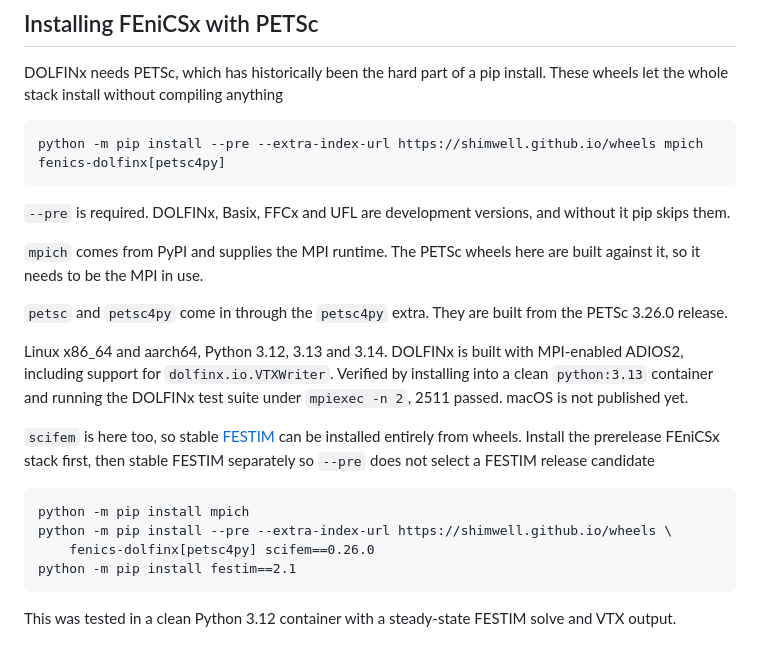
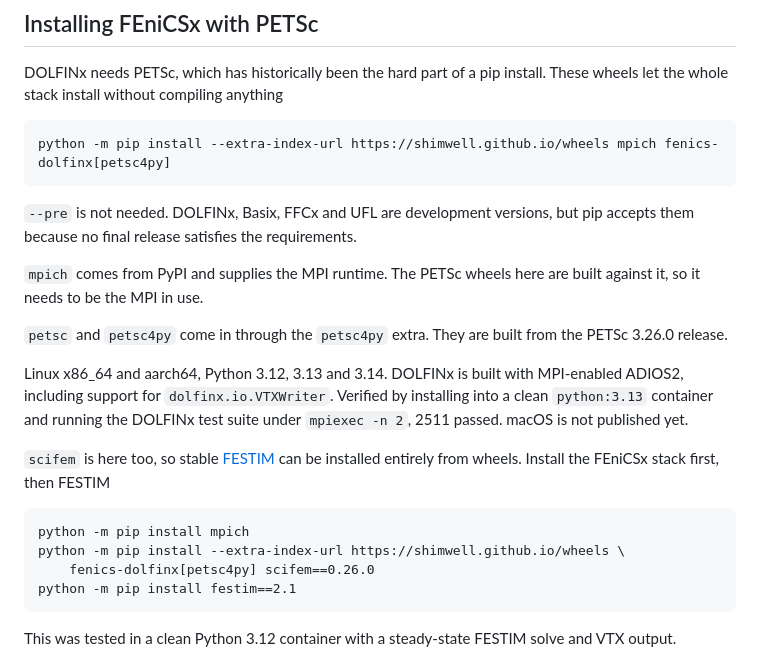
Before and after one commit to shimwell/wheels, a Markdown page: README.md, the part around the change. Rendered like a GitHub page.

Commit message:
Drop --pre from the FEniCSx install commands
pip accepts a pre-release when no final release satisfies the
requirement. There is no final fenics-dolfinx 0.12, and its dependency
specifiers such as fenics-basix>=0.12.0.dev0 exclude the older final
releases on PyPI, so the dev stack installs without --pre.

Checked with pip install --dry-run against the live index in clean
python:3.12, 3.13 and 3.14 containers, for both the DOLFINx command and
the one with scifem==0.26.0: all wheels, no sdists.

````diff
--- a/README.md
+++ b/README.md
@@ -64,10 +64,10 @@ Using the above pip install method will automatically select the correct wheel f
 DOLFINx needs PETSc, which has historically been the hard part of a pip install. These wheels let the whole stack install without compiling anything
 
 ```
-python -m pip install --pre --extra-index-url https://shimwell.github.io/wheels mpich fenics-dolfinx[petsc4py]
+python -m pip install --extra-index-url https://shimwell.github.io/wheels mpich fenics-dolfinx[petsc4py]
 ```
 
-`--pre` is required. DOLFINx, Basix, FFCx and UFL are development versions, and without it pip skips them.
+`--pre` is not needed. DOLFINx, Basix, FFCx and UFL are development versions, but pip accepts them because no final release satisfies the requirements.
 
 `mpich` comes from PyPI and supplies the MPI runtime. The PETSc wheels here are built against it, so it needs to be the MPI in use.
 
@@ -75,11 +75,11 @@ python -m pip install --pre --extra-index-url https://shimwell.github.io/wheels
 
 Linux x86_64 and aarch64, Python 3.12, 3.13 and 3.14. DOLFINx is built with MPI-enabled ADIOS2, including support for `dolfinx.io.VTXWriter`. Verified by installing into a clean `python:3.13` container and running the DOLFINx test suite under `mpiexec -n 2`, 2511 passed. macOS is not published yet.
 
-`scifem` is here too, so stable [FESTIM](https://github.com/festim-dev/FESTIM) can be installed entirely from wheels. Install the prerelease FEniCSx stack first, then stable FESTIM separately so `--pre` does not select a FESTIM release candidate
+`scifem` is here too, so stable [FESTIM](https://github.com/festim-dev/FESTIM) can be installed entirely from wheels. Install the FEniCSx stack first, then FESTIM
 
 ```
 python -m pip install mpich
-python -m pip install --pre --extra-index-url https://shimwell.github.io/wheels \
+python -m pip install --extra-index-url https://shimwell.github.io/wheels \
 	fenics-dolfinx[petsc4py] scifem==0.26.0
 python -m pip install festim==2.1
 ```
````
